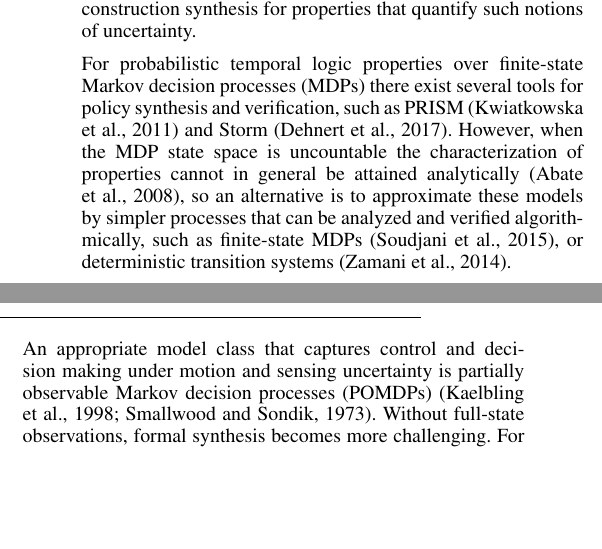
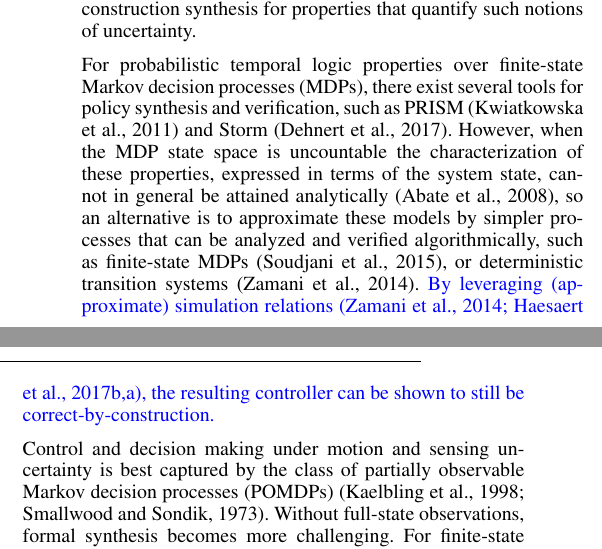
Before and after one commit to Aliaghajpl/BestNew, a LaTeX document (BeliefSpaceTemporalLogic/3_FormalAbstraction inLTLUnderUncertainty.tex): two parts of the columns of page 1 of 8, joined at a grey line, cut so that both start at the same text, the shorter picture padded with empty space. Compiled offline with pdfLaTeX.

Commit message:
introduction

```diff
--- a/BeliefSpaceTemporalLogic/3_FormalAbstraction inLTLUnderUncertainty.tex
+++ b/BeliefSpaceTemporalLogic/3_FormalAbstraction inLTLUnderUncertainty.tex
@@ -70,16 +70,14 @@ correct-by-construction control synthesis, Markov decision processes, partially
 %%%%%%%%%%%%%%%%%%%%%%%%%%%%%%%%%%%%%%%%%%%%%%%%
 %%%%%%%%%%%%%%%%%%%%%%%%%%%%%%%%%%%%%%%%%%%%%%%%
 
-\section{Introduction}
-\label{subsec:intro}
-
+\section{Introduction}\label{subsec:intro}
 Emerging applications of robotics systems necessitate control systems capable of autonomously performing complex tasks in a safe manner. Therefore, systems deployed in (partially) unknown environments have to make decisions in the face of uncertainty that maximize the probability of task completion. Temporal logics have emerged as a principled formalism for expressing behavior, and associated correct-by-construction synthesis techniques have been developed \citep{Murray2009}. However, work to date in this area has focused on specifications expressed in terms of the system state; such specifications encompass many relevant behaviors but are incapable of expressing properties about system uncertainty. For instance, in a Mars rover exploration mission the accuracy of pose estimates must be of much higher quality during the crucial sample extraction phase, as compared to when the rover is traversing a ``safe'' area. In this work we are concerned with correct-by-construction synthesis for properties that quantify such notions of uncertainty.
 
 % Given a specification $\psi$  written in linear temporal logic with propositions over the belief state of a POMDP, we are interested in the design of a policy $\pol$ such that  $\psi$ is satisfied with probability at least $p$. In this paper, we approach the synthesis problem as follows. Firstly, for a given belief MDP $\MB$ a finite-state abstraction  $\tilde \MB$ is computed. Secondly, we compute a labeling-based $\delta$-approximate stochastic  simulation relation between the abstract belief space model $\tilde{\MB}$ and the concrete model $\MB$. Then, a $\delta$-robust policy for the abstract $\tilde{\MB}$ is computed  together with a stationary value function for the associated stochastic optimal control problem. Finally, a policy for the concrete belief space model is obtained as its refinement.
 
-For probabilistic temporal logic properties over finite-state Markov decision processes (MDPs) there exist several tools for policy synthesis and verification, such as PRISM \citep{KNP11} and  Storm \citep{dehnert2017storm}. However, when the MDP state space is uncountable the characterization of properties cannot in general be attained analytically \citep{Abate1}, so an alternative is to approximate these models by simpler processes that can be analyzed and verified algorithmically, such as finite-state MDPs \citep{soudjani2015faust}, or deterministic transition systems \citep{Zamani2014}. % In \citep{haesaert2017verification}, an approximate stochastic simulation relation has been introduced that allows for the use of  formal abstractions for the correct-by-construction control synthesis with respect to probabilistic linear temporal logic properties \citep{tech_report_TACAS}.
+For probabilistic temporal logic properties over finite-state Markov decision processes (MDPs), there exist several tools for policy synthesis and verification, such as PRISM \citep{KNP11} and  Storm \citep{dehnert2017storm}. However, when the MDP state space is uncountable the characterization of these properties, expressed in terms of the system state, cannot in general be attained analytically \citep{Abate1}, so an alternative is to approximate these models by simpler processes that can be analyzed and verified algorithmically, such as finite-state MDPs \citep{soudjani2015faust}, or deterministic transition systems \citep{Zamani2014}. \new{By leveraging (approximate) simulation relations \citep{Zamani2014,haesaert2017verification,tech_report_TACAS}, the resulting controller can be shown to still be correct-by-construction.}
 
-An appropriate model class that captures control and decision making under motion and sensing uncertainty is partially observable Markov decision processes (POMDPs) \citep{Kaelbling98,Smallwood73}. Without full-state observations, formal synthesis becomes more challenging. For finite-state POMDPs verification and policy synthesis has been considered for PCTL properties \citep{Norman2017, Chatterjee2014}. Results for specifications defined on the continuous states of a POMDP are rather preliminary and have been focused mainly on reachability and safety problems, where reachability and safety is defined with respect to the hidden state of the POMDP. In \citep{ding2013optimal} the optimal control of partially observable systems under safety specifications is analyzed, whereas \citep{LESSER20141989} studies reachability over partially observable stochastic systems.
+Control and decision making under motion and sensing uncertainty is best captured by the class of partially observable Markov decision processes (POMDPs) \citep{Kaelbling98,Smallwood73}. Without full-state observations, formal synthesis becomes more challenging. For finite-state POMDPs verification and policy synthesis has been considered for PCTL properties \citep{Norman2017, Chatterjee2014}. Results for specifications defined on the continuous states of a POMDP are rather preliminary and have been focused mainly on reachability and safety problems, where reachability and safety is defined with respect to the hidden state of the POMDP. In \citep{ding2013optimal} the optimal control of partially observable systems under safety specifications is analyzed, whereas \citep{LESSER20141989} studies reachability over partially observable stochastic systems.
 
 Like previously done in  \citep{Vasile2016,JonesDTL2013}, in this paper we consider properties defined on the belief space of a POMDP---the space of probability distributions over states. Belief space properties express requirements on the estimation quality or uncertainty. We novelly solve this synthesis problem in a  correct-by-construction fashion by leveraging recent results on  approximate simulation relations \citep{haesaert2017verification, tech_report_TACAS}.
 More precisely, since the temporal logic problem cannot be solved directly over the original model, we compute a policy with guarantees over an approximate model. Leveraging similarity, the policy can then be refined together with  its guaranties  to the original model.
```
